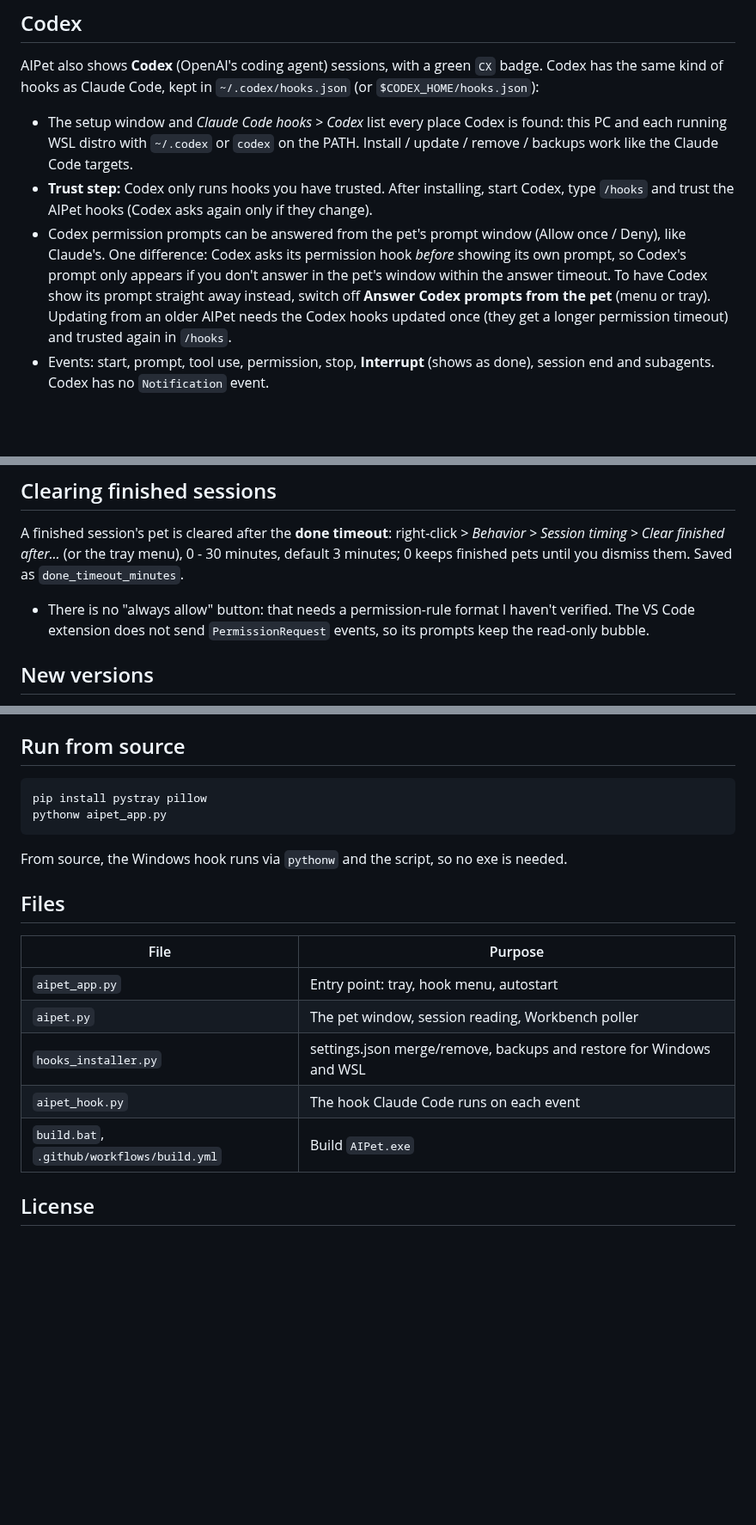
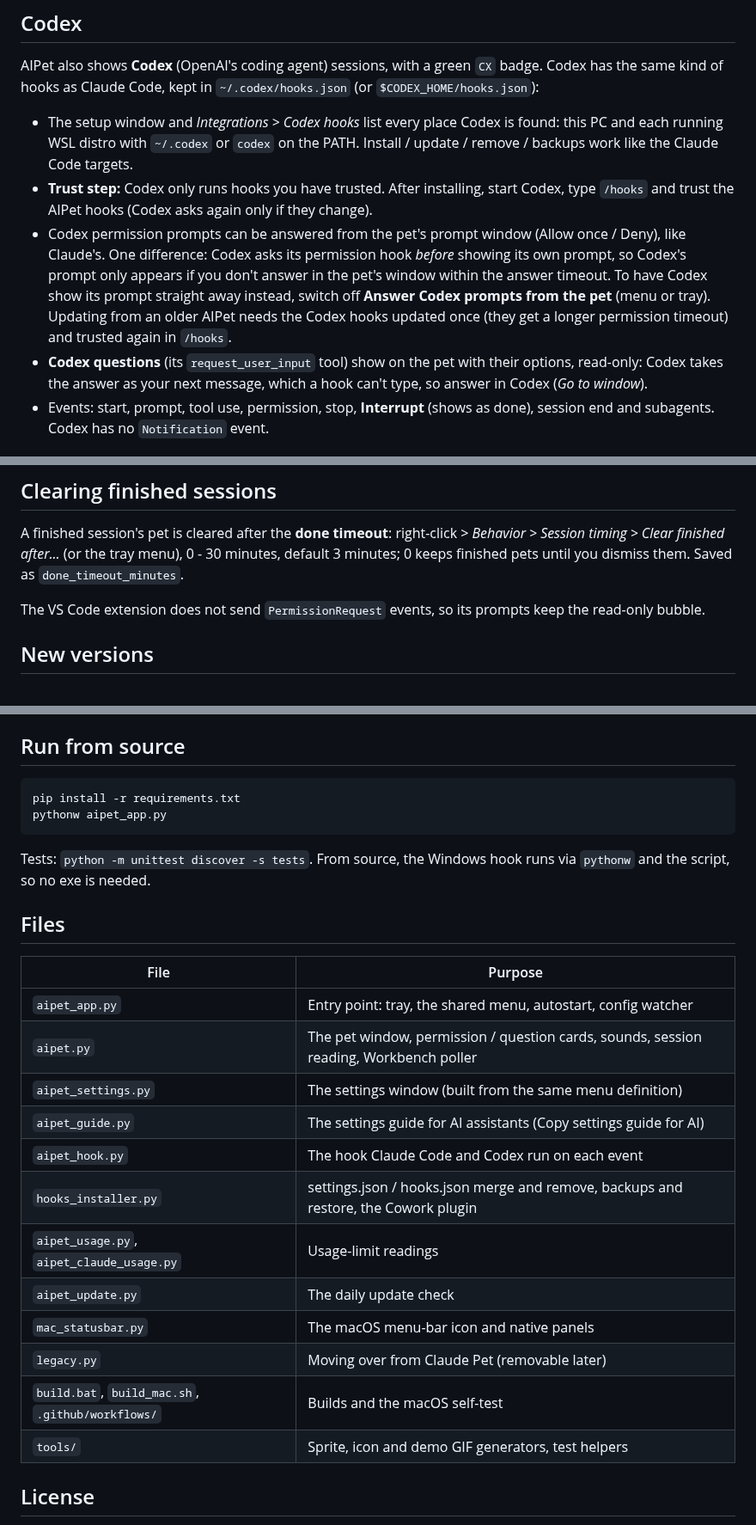
Before and after one commit to shreduck/AIPet, a Markdown page: README.md, 3 parts joined by grey strips. Shown at 86% size. Rendered like a GitHub page; blank space fills up the shorter version.

````diff
--- a/README.md
+++ b/README.md
@@ -117,7 +157,7 @@ so no extra packages are needed.
 AIPet also shows **Codex** (OpenAI's coding agent) sessions, with a green `CX` badge. Codex has the same kind of hooks as
 Claude Code, kept in `~/.codex/hooks.json` (or `$CODEX_HOME/hooks.json`):
 
-- The setup window and *Claude Code hooks > Codex* list every place Codex is found: this PC and each running WSL distro
+- The setup window and *Integrations > Codex hooks* list every place Codex is found: this PC and each running WSL distro
   with `~/.codex` or `codex` on the PATH. Install / update / remove / backups work like the Claude Code targets.
 - **Trust step:** Codex only runs hooks you have trusted. After installing, start Codex, type `/hooks` and trust the AIPet
   hooks (Codex asks again only if they change).
@@ -126,6 +166,8 @@ Claude Code, kept in `~/.codex/hooks.json` (or `$CODEX_HOME/hooks.json`):
   don't answer in the pet's window within the answer timeout. To have Codex show its prompt straight away instead,
   switch off **Answer Codex prompts from the pet** (menu or tray). Updating from an older AIPet needs the Codex hooks
   updated once (they get a longer permission timeout) and trusted again in `/hooks`.
+- **Codex questions** (its `request_user_input` tool) show on the pet with their options, read-only: Codex takes the
+  answer as your next message, which a hook can't type, so answer in Codex (*Go to window*).
 - Events: start, prompt, tool use, permission, stop, **Interrupt** (shows as done), session end and subagents. Codex has no
   `Notification` event.
 
@@ -269,8 +319,8 @@ finished* ends any stuck session by hand (in compact mode, the one in front).
 ## Clearing finished sessions
 A finished session's pet is cleared after the **done timeout**: right-click > *Behavior > Session timing > Clear finished after...* (or the tray menu),
 0 - 30 minutes, default 3 minutes; 0 keeps finished pets until you dismiss them. Saved as `done_timeout_minutes`.
-- There is no "always allow" button: that needs a permission-rule format I haven't verified. The VS Code extension does
-  not send `PermissionRequest` events, so its prompts keep the read-only bubble.
+
+The VS Code extension does not send `PermissionRequest` events, so its prompts keep the read-only bubble.
 
 ## New versions
 Once a day (and from *Check for updates...* in the tray or menu-bar icon's menu) AIPet asks GitHub for the newest
@@ -323,19 +378,27 @@ To check what Workbench returns and how the pet reads each chat's state, run `AI
 
 ## Run from source
 ```
-pip install pystray pillow
+pip install -r requirements.txt
 pythonw aipet_app.py
 ```
+Tests: `python -m unittest discover -s tests`.
 From source, the Windows hook runs via `pythonw` and the script, so no exe is needed.
 
 ## Files
 | File | Purpose |
 |---|---|
-| `aipet_app.py` | Entry point: tray, hook menu, autostart |
-| `aipet.py` | The pet window, session reading, Workbench poller |
-| `hooks_installer.py` | settings.json merge/remove, backups and restore for Windows and WSL |
-| `aipet_hook.py` | The hook Claude Code runs on each event |
-| `build.bat`, `.github/workflows/build.yml` | Build `AIPet.exe` |
+| `aipet_app.py` | Entry point: tray, the shared menu, autostart, config watcher |
+| `aipet.py` | The pet window, permission / question cards, sounds, session reading, Workbench poller |
+| `aipet_settings.py` | The settings window (built from the same menu definition) |
+| `aipet_guide.py` | The settings guide for AI assistants (Copy settings guide for AI) |
+| `aipet_hook.py` | The hook Claude Code and Codex run on each event |
+| `hooks_installer.py` | settings.json / hooks.json merge and remove, backups and restore, the Cowork plugin |
+| `aipet_usage.py`, `aipet_claude_usage.py` | Usage-limit readings |
+| `aipet_update.py` | The daily update check |
+| `mac_statusbar.py` | The macOS menu-bar icon and native panels |
+| `legacy.py` | Moving over from Claude Pet (removable later) |
+| `build.bat`, `build_mac.sh`, `.github/workflows/` | Builds and the macOS self-test |
+| `tools/` | Sprite, icon and demo GIF generators, test helpers |
 
 ## License
 Free for everyone to use, modify and share, including at work. Forks and modified versions must keep the license and credit "AIPet by Duck Code". Selling AIPet, or a product that mainly provides it, needs a written agreement first. See [LICENSE](LICENSE).
````
Also changed, not shown: other parts of README.md (+80 -27 lines), assets/readme/shreduck.png (added).
